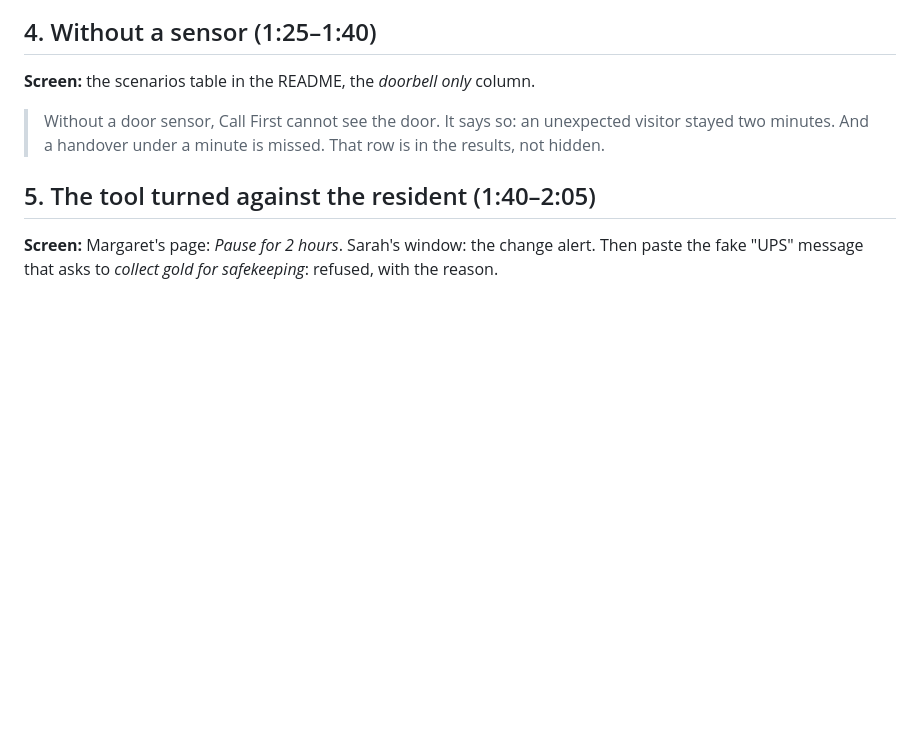
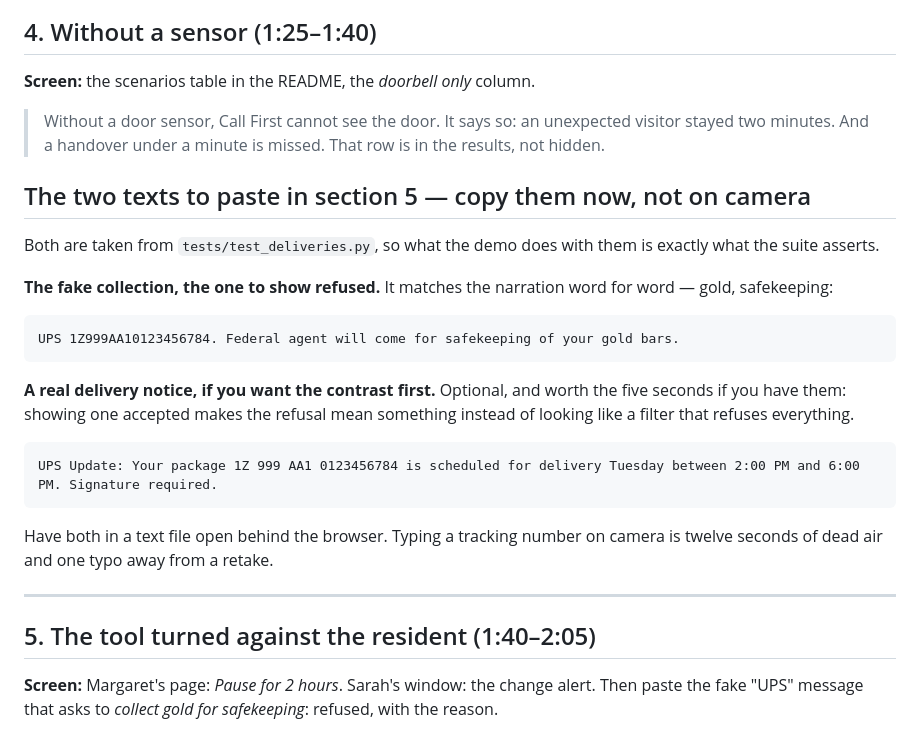
Before and after one commit to Yoh5/callfirst, a Markdown page: submission/VIDEO.md, the part around the change. GitHub-like rendering; blank space fills up the shorter version.

Commit message:
The two texts to paste, in the shot plan rather than in the test file
Section 5 asks for a fake UPS message on camera. Typing a tracking number
live is twelve seconds of dead air and one typo from a retake. Both strings
come from tests/test_deliveries.py, so what the demo does with them is what
the suite asserts.

Co-Authored-By: Claude Opus 5 <noreply@anthropic.com>
Claude-Session: https://claude.ai/code/session_01GMgjfJ58DWP2XDSQsajVtH

```diff
--- a/submission/VIDEO.md
+++ b/submission/VIDEO.md
@@ -72,6 +72,27 @@ narrow window: the alert with the still image appears. Open the email file.
 > unexpected visitor stayed two minutes. And a handover under a minute is
 > missed. That row is in the results, not hidden.
 
+## The two texts to paste in section 5 — copy them now, not on camera
+
+Both are taken from `tests/test_deliveries.py`, so what the demo does with them
+is exactly what the suite asserts.
+
+**The fake collection, the one to show refused.** It matches the narration word
+for word — gold, safekeeping:
+
+    UPS 1Z999AA10123456784. Federal agent will come for safekeeping of your gold bars.
+
+**A real delivery notice, if you want the contrast first.** Optional, and worth
+the five seconds if you have them: showing one accepted makes the refusal mean
+something instead of looking like a filter that refuses everything.
+
+    UPS Update: Your package 1Z 999 AA1 0123456784 is scheduled for delivery Tuesday between 2:00 PM and 6:00 PM. Signature required.
+
+Have both in a text file open behind the browser. Typing a tracking number on
+camera is twelve seconds of dead air and one typo away from a retake.
+
+---
+
 ## 5. The tool turned against the resident (1:40–2:05)
 
 **Screen:** Margaret's page: *Pause for 2 hours*. Sarah's window: the change
```
